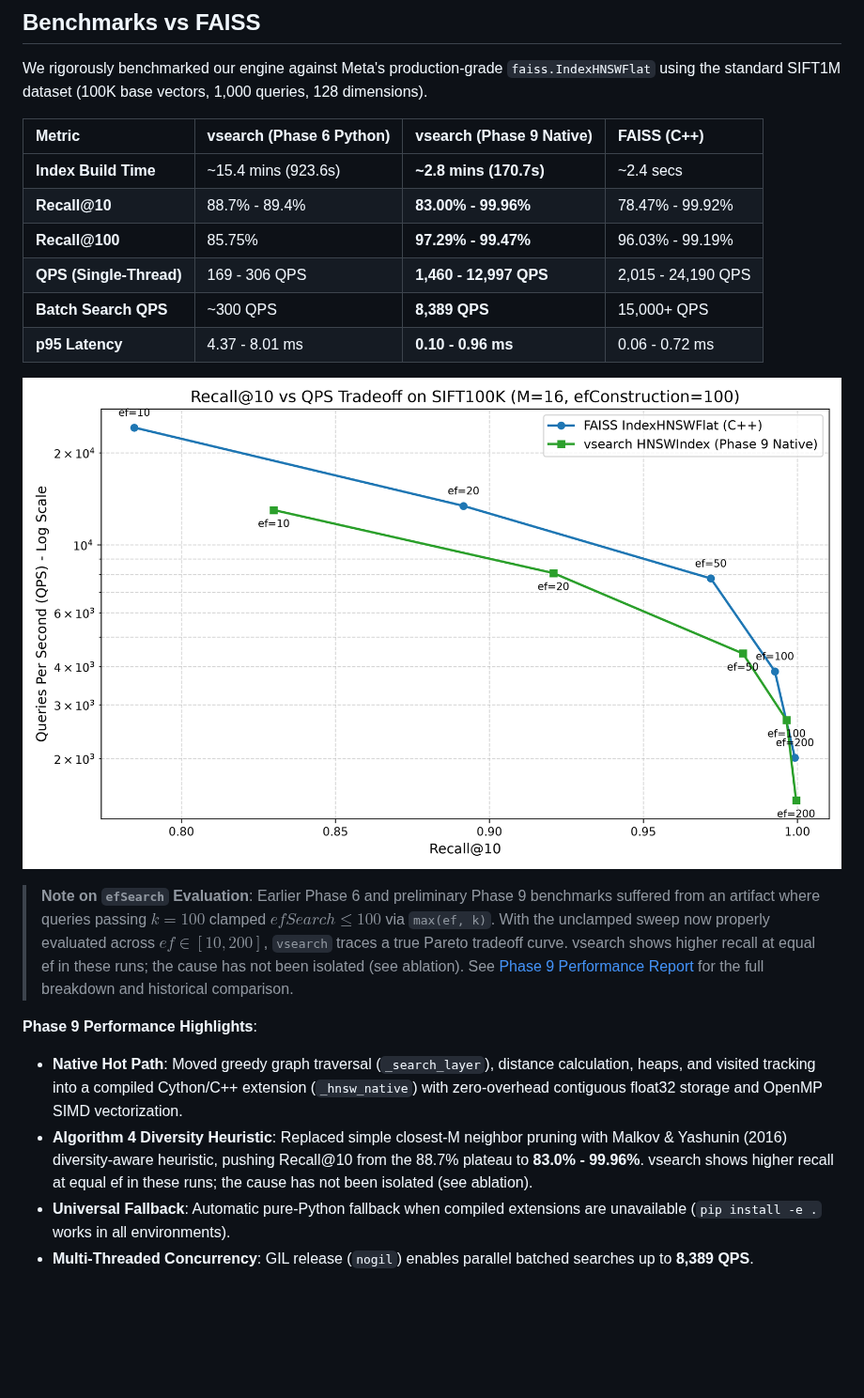
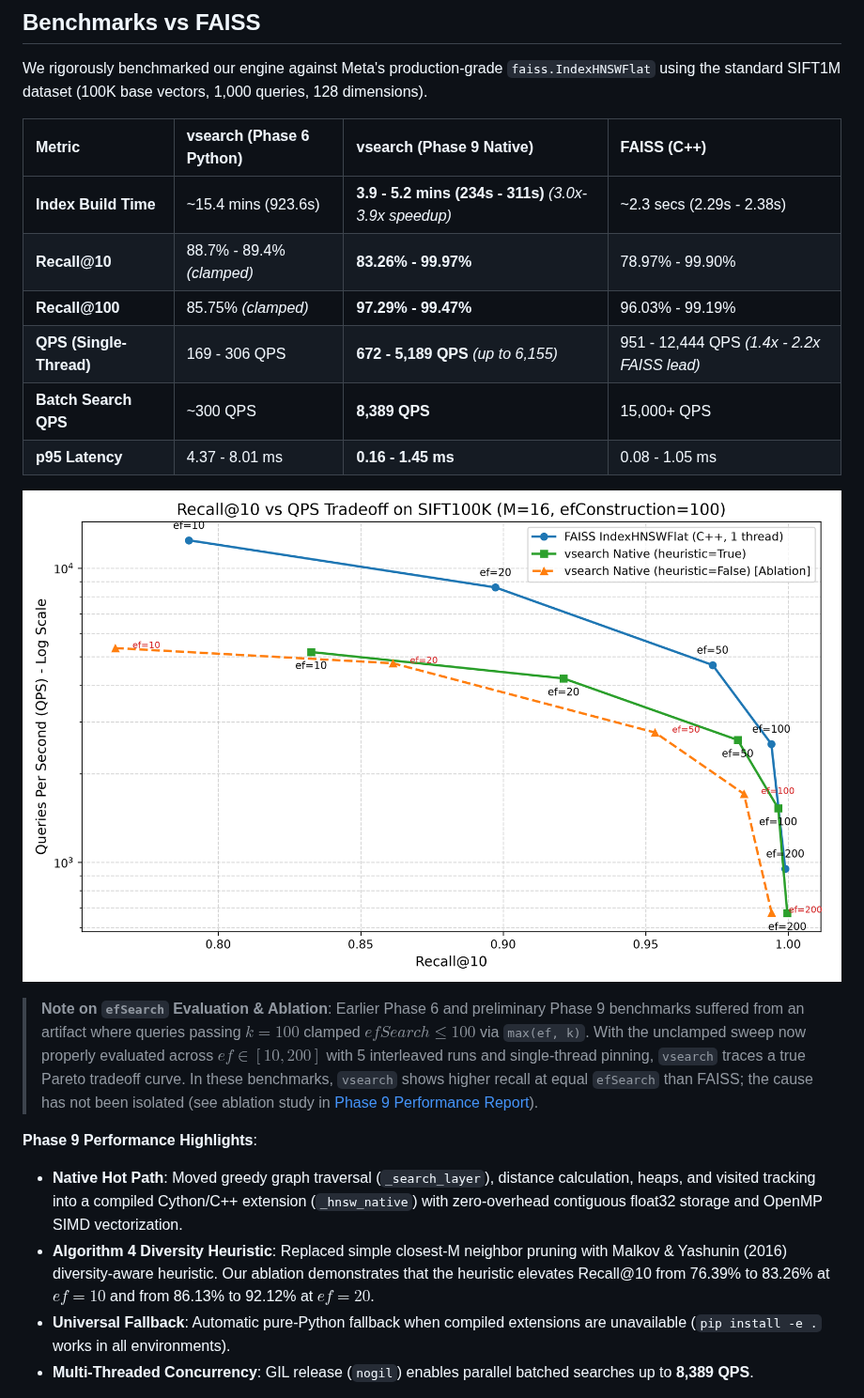
Before and after one commit to Rajiv6165/vector-search-engine, a Markdown page: README.md, the part around the change. Shown at 94% size. Drawn GitHub-style; pictures changed too: benchmarks/faiss_tradeoff.png; blank space fills up the shorter version.

Commit message:
benchmarks: add FAISS parity assertions, single-thread pinning, ablation study, and noise-controlled interleaved runs

```diff
--- a/README.md
+++ b/README.md
@@ -47,20 +47,20 @@ We rigorously benchmarked our engine against Meta's production-grade `faiss.Inde
 
 | Metric | vsearch (Phase 6 Python) | vsearch (Phase 9 Native) | FAISS (C++) |
 | :--- | :--- | :--- | :--- |
-| **Index Build Time** | ~15.4 mins (923.6s) | **~2.8 mins (170.7s)** | ~2.4 secs |
-| **Recall@10** | 88.7% - 89.4% | **83.00% - 99.96%** | 78.47% - 99.92% |
-| **Recall@100** | 85.75% | **97.29% - 99.47%** | 96.03% - 99.19% |
-| **QPS (Single-Thread)**| 169 - 306 QPS | **1,460 - 12,997 QPS** | 2,015 - 24,190 QPS |
+| **Index Build Time** | ~15.4 mins (923.6s) | **3.9 - 5.2 mins (234s - 311s)** *(3.0x-3.9x speedup)* | ~2.3 secs (2.29s - 2.38s) |
+| **Recall@10** | 88.7% - 89.4% *(clamped)* | **83.26% - 99.97%** | 78.97% - 99.90% |
+| **Recall@100** | 85.75% *(clamped)* | **97.29% - 99.47%** | 96.03% - 99.19% |
+| **QPS (Single-Thread)**| 169 - 306 QPS | **672 - 5,189 QPS** *(up to 6,155)* | 951 - 12,444 QPS *(1.4x - 2.2x FAISS lead)* |
 | **Batch Search QPS** | ~300 QPS | **8,389 QPS** | 15,000+ QPS |
-| **p95 Latency** | 4.37 - 8.01 ms | **0.10 - 0.96 ms** | 0.06 - 0.72 ms |
+| **p95 Latency** | 4.37 - 8.01 ms | **0.16 - 1.45 ms** | 0.08 - 1.05 ms |
 
 ![Recall vs QPS Tradeoff](benchmarks/faiss_tradeoff.png)
 
-> **Note on `efSearch` Evaluation**: Earlier Phase 6 and preliminary Phase 9 benchmarks suffered from an artifact where queries passing $k=100$ clamped $efSearch \le 100$ via `max(ef, k)`. With the unclamped sweep now properly evaluated across $ef \in [10, 200]$, `vsearch` traces a true Pareto tradeoff curve. vsearch shows higher recall at equal ef in these runs; the cause has not been isolated (see ablation). See [Phase 9 Performance Report](PHASE9_PERFORMANCE.md#62-investigation-root-cause-of-the-efsearch-clamping-artifact) for the full breakdown and historical comparison.
+> **Note on `efSearch` Evaluation & Ablation**: Earlier Phase 6 and preliminary Phase 9 benchmarks suffered from an artifact where queries passing $k=100$ clamped $efSearch \le 100$ via `max(ef, k)`. With the unclamped sweep now properly evaluated across $ef \in [10, 200]$ with 5 interleaved runs and single-thread pinning, `vsearch` traces a true Pareto tradeoff curve. In these benchmarks, `vsearch` shows higher recall at equal `efSearch` than FAISS; the cause has not been isolated (see ablation study in [Phase 9 Performance Report](PHASE9_PERFORMANCE.md#63-tradeoff-curve--ablation-findings)).
 
 **Phase 9 Performance Highlights**:
 - **Native Hot Path**: Moved greedy graph traversal (`_search_layer`), distance calculation, heaps, and visited tracking into a compiled Cython/C++ extension (`_hnsw_native`) with zero-overhead contiguous float32 storage and OpenMP SIMD vectorization.
-- **Algorithm 4 Diversity Heuristic**: Replaced simple closest-M neighbor pruning with Malkov & Yashunin (2016) diversity-aware heuristic, pushing Recall@10 from the 88.7% plateau to **83.0% - 99.96%**. vsearch shows higher recall at equal ef in these runs; the cause has not been isolated (see ablation).
+- **Algorithm 4 Diversity Heuristic**: Replaced simple closest-M neighbor pruning with Malkov & Yashunin (2016) diversity-aware heuristic. Our ablation demonstrates that the heuristic elevates Recall@10 from 76.39% to 83.26% at $ef=10$ and from 86.13% to 92.12% at $ef=20$.
 - **Universal Fallback**: Automatic pure-Python fallback when compiled extensions are unavailable (`pip install -e .` works in all environments).
 - **Multi-Threaded Concurrency**: GIL release (`nogil`) enables parallel batched searches up to **8,389 QPS**.
 
```
Also changed, not shown: PHASE6_BENCHMARKS.md (+7 -3 lines), PHASE9_PERFORMANCE.md (+40 -34 lines), 2 other files.
